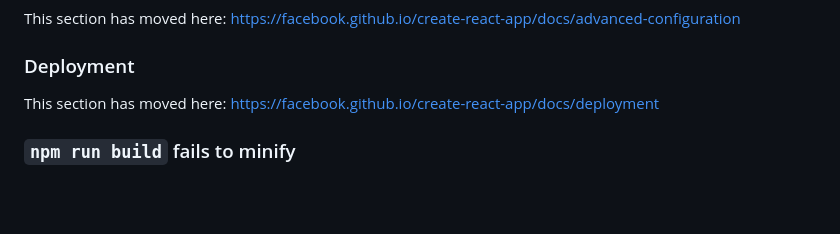
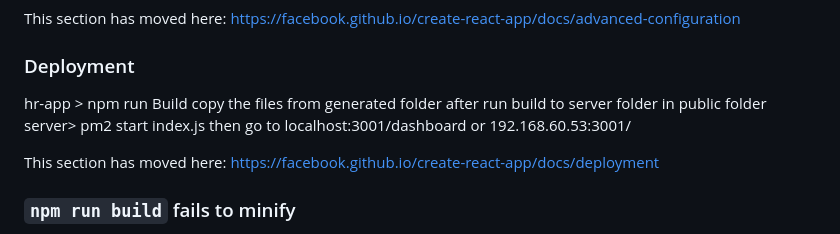
Before and after one commit to cedrickjames/HR-Information-System-Final, a Markdown page: README.md, the part around the change. Drawn GitHub-style; blank space fills up the shorter version.

```diff
--- a/README.md
+++ b/README.md
@@ -62,6 +62,11 @@ This section has moved here: [https://facebook.github.io/create-react-app/docs/m
 This section has moved here: [https://facebook.github.io/create-react-app/docs/advanced-configuration](https://facebook.github.io/create-react-app/docs/advanced-configuration)
 
 ### Deployment
+hr-app > npm run Build
+copy the files from generated folder after run build to server folder in public folder
+server> pm2 start index.js
+then go to localhost:3001/dashboard or 192.168.60.53:3001/
+
 
 This section has moved here: [https://facebook.github.io/create-react-app/docs/deployment](https://facebook.github.io/create-react-app/docs/deployment)
 
```
